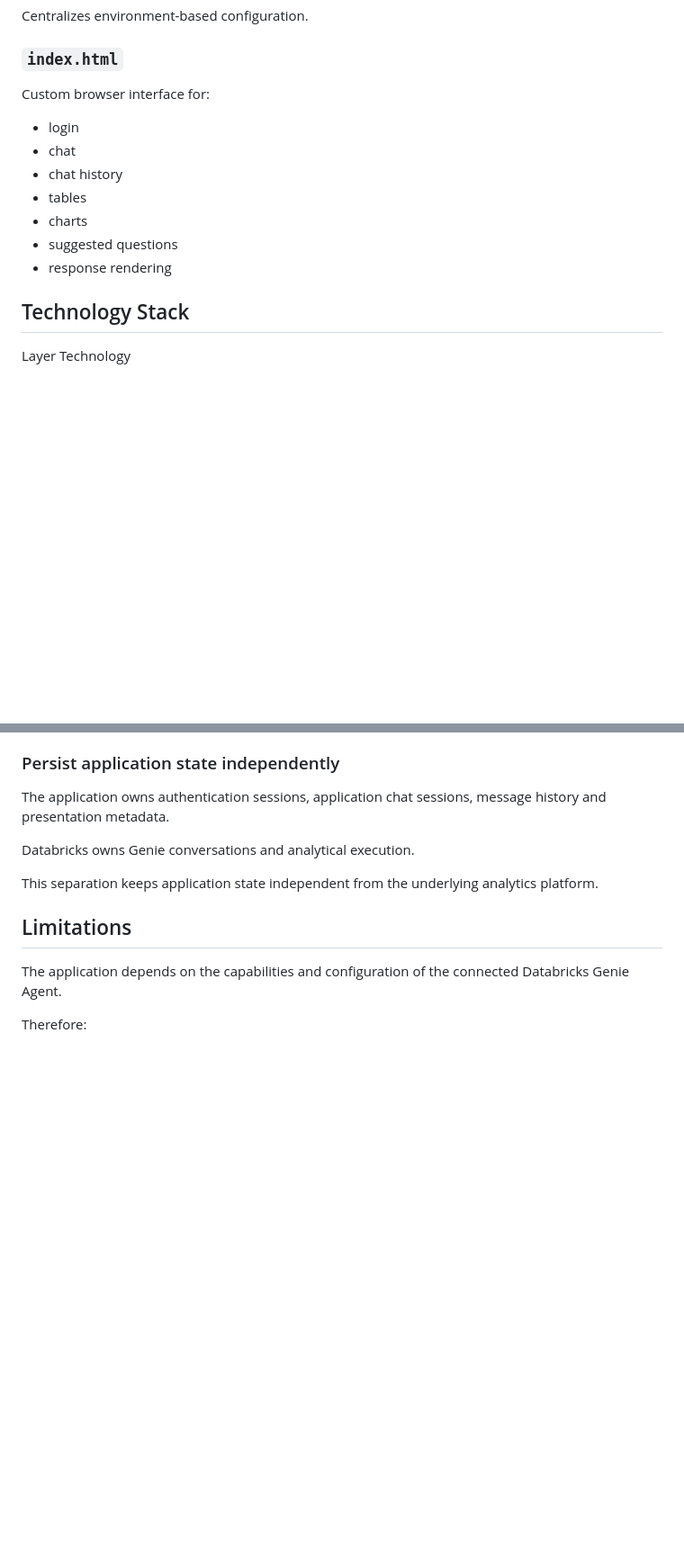
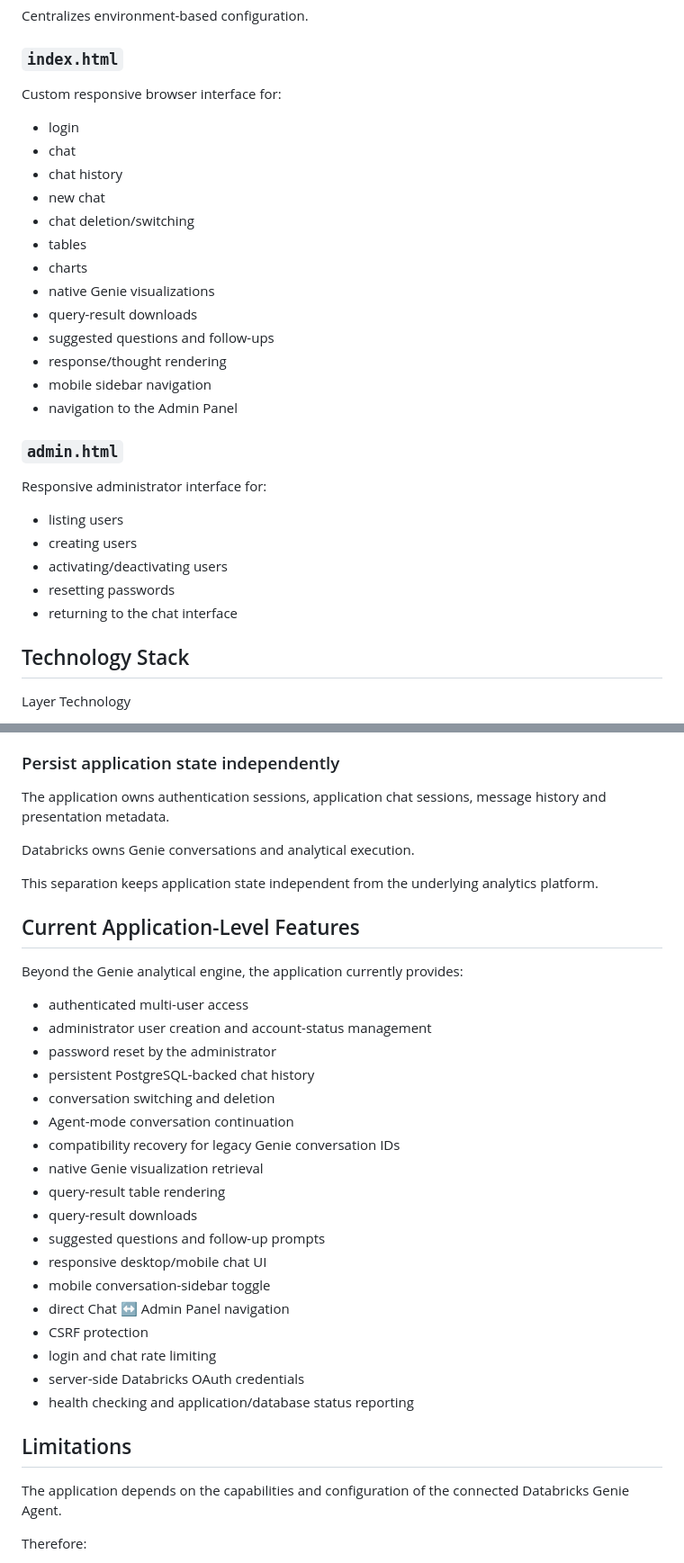
Before and after one commit to SominZex/tns_intelligence_engine, a Markdown page: README.md, 2 parts joined by grey strips. Shown at 90% size. GitHub-like rendering; blank space fills up the shorter version.

```diff
--- a/README.md
+++ b/README.md
@@ -598,15 +642,31 @@ Centralizes environment-based configuration.
 
 ### `index.html`
 
-Custom browser interface for:
+Custom responsive browser interface for:
 
 -   login
 -   chat
 -   chat history
+-   new chat
+-   chat deletion/switching
 -   tables
 -   charts
--   suggested questions
--   response rendering
+-   native Genie visualizations
+-   query-result downloads
+-   suggested questions and follow-ups
+-   response/thought rendering
+-   mobile sidebar navigation
+-   navigation to the Admin Panel
+
+### `admin.html`
+
+Responsive administrator interface for:
+
+-   listing users
+-   creating users
+-   activating/deactivating users
+-   resetting passwords
+-   returning to the chat interface
 
 ## Technology Stack
 
@@ -834,6 +919,29 @@ Databricks owns Genie conversations and analytical execution.
 This separation keeps application state independent from the underlying
 analytics platform.
 
+## Current Application-Level Features
+
+Beyond the Genie analytical engine, the application currently provides:
+
+- authenticated multi-user access
+- administrator user creation and account-status management
+- password reset by the administrator
+- persistent PostgreSQL-backed chat history
+- conversation switching and deletion
+- Agent-mode conversation continuation
+- compatibility recovery for legacy Genie conversation IDs
+- native Genie visualization retrieval
+- query-result table rendering
+- query-result downloads
+- suggested questions and follow-up prompts
+- responsive desktop/mobile chat UI
+- mobile conversation-sidebar toggle
+- direct Chat ↔ Admin Panel navigation
+- CSRF protection
+- login and chat rate limiting
+- server-side Databricks OAuth credentials
+- health checking and application/database status reporting
+
 ## Limitations
 
 The application depends on the capabilities and configuration of the
```
Also changed, not shown: other parts of README.md (+82 -13 lines).
